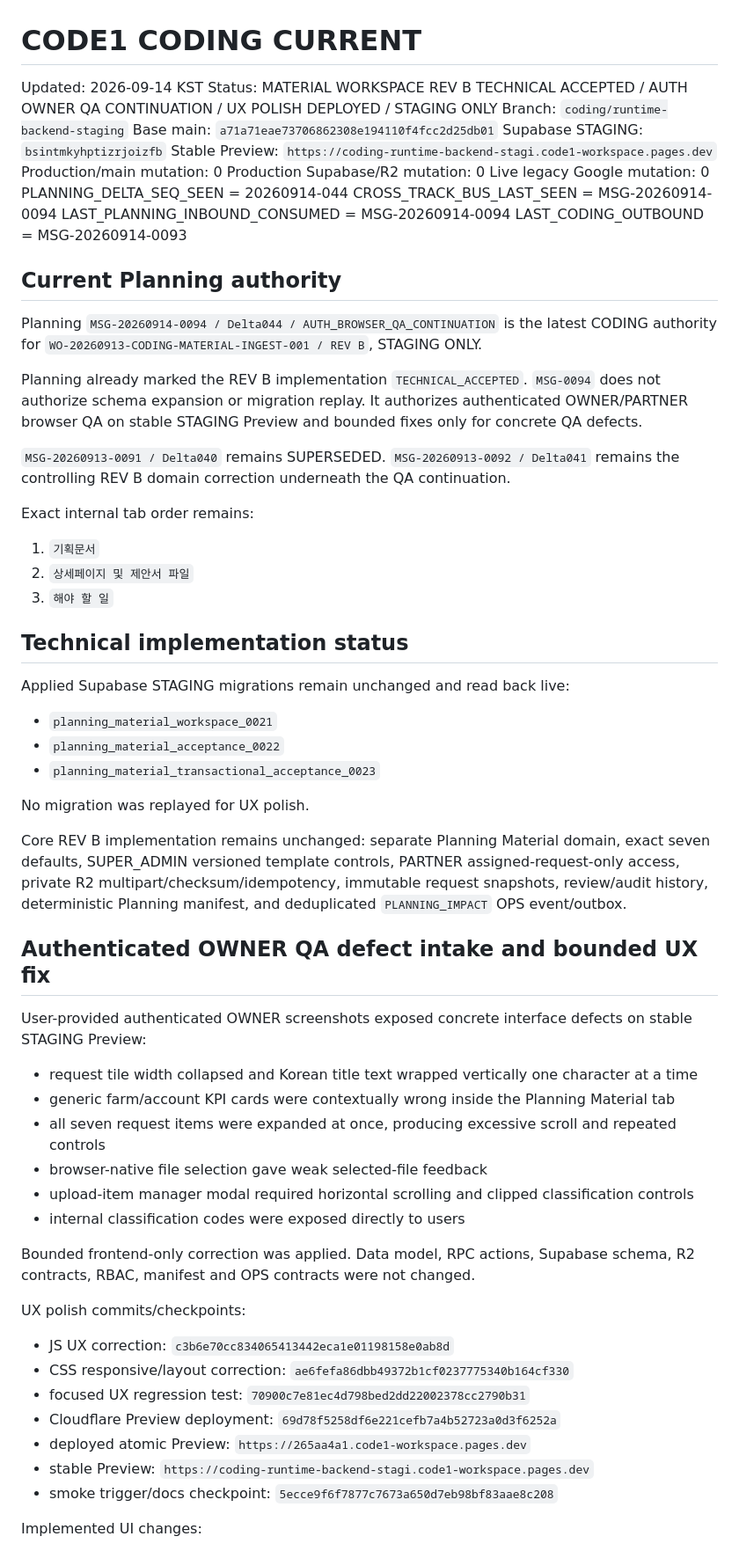
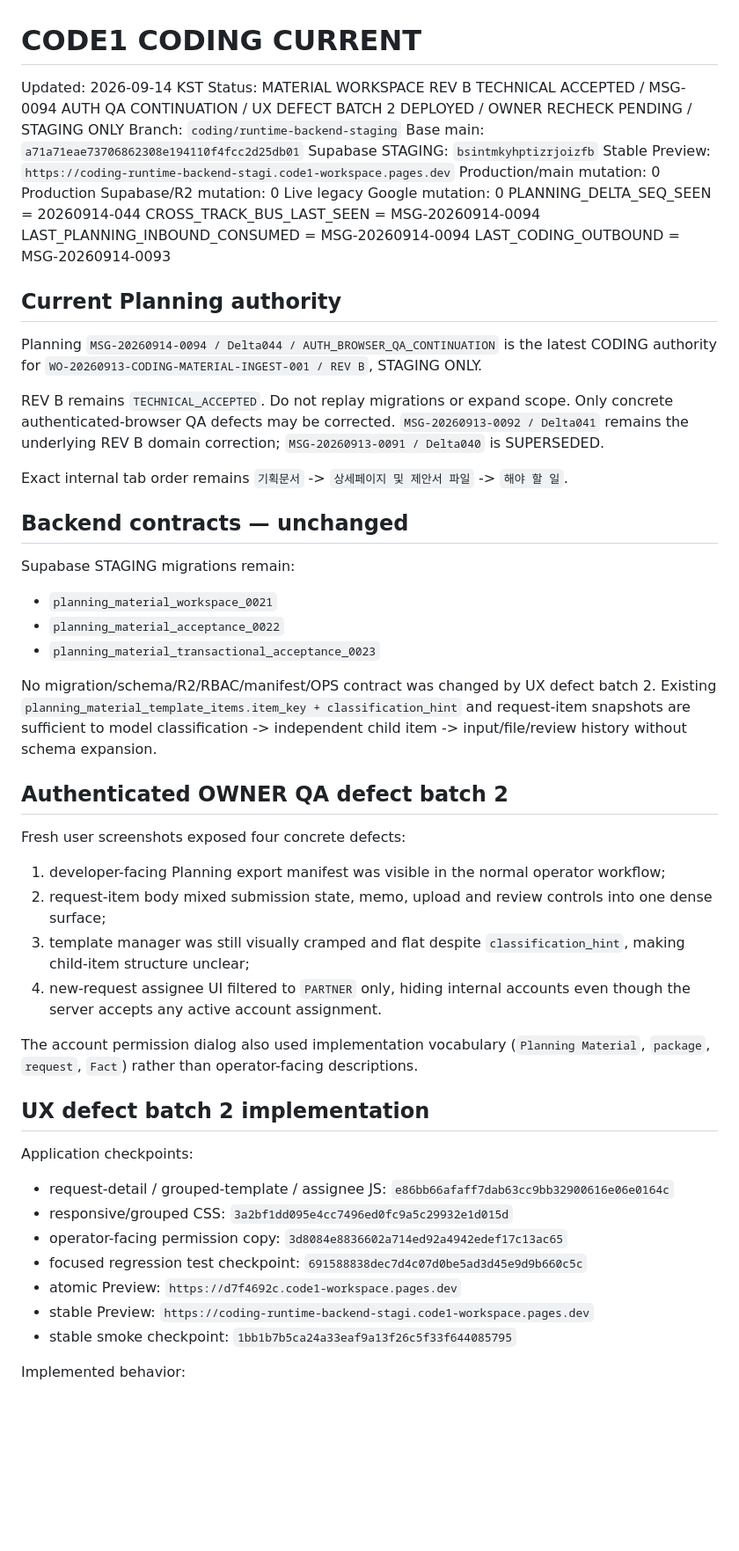
Before and after one commit to ydh1121/code1-workspace, a Markdown page: docs/coding/CURRENT.md, the part around one of its changes. Shown at 88% size. Drawn GitHub-style; blank space fills up the shorter version.

Commit message:
[CF-Pages-Skip] docs(coding): record material ux defect batch 2

```diff
--- a/docs/coding/CURRENT.md
+++ b/docs/coding/CURRENT.md
@@ -1,7 +1,7 @@
 # CODE1 CODING CURRENT
 
 Updated: 2026-09-14 KST
-Status: MATERIAL WORKSPACE REV B TECHNICAL ACCEPTED / AUTH OWNER QA CONTINUATION / UX POLISH DEPLOYED / STAGING ONLY
+Status: MATERIAL WORKSPACE REV B TECHNICAL ACCEPTED / MSG-0094 AUTH QA CONTINUATION / UX DEFECT BATCH 2 DEPLOYED / OWNER RECHECK PENDING / STAGING ONLY
 Branch: `coding/runtime-backend-staging`
 Base main: `a71a71eae73706862308e194110f4fcc2d25db01`
 Supabase STAGING: `bsintmkyhptizrjoizfb`
@@ -18,50 +18,42 @@ LAST_CODING_OUTBOUND = MSG-20260914-0093
 
 Planning `MSG-20260914-0094 / Delta044 / AUTH_BROWSER_QA_CONTINUATION` is the latest CODING authority for `WO-20260913-CODING-MATERIAL-INGEST-001 / REV B`, STAGING ONLY.
 
-Planning already marked the REV B implementation `TECHNICAL_ACCEPTED`. `MSG-0094` does not authorize schema expansion or migration replay. It authorizes authenticated OWNER/PARTNER browser QA on stable STAGING Preview and bounded fixes only for concrete QA defects.
+REV B remains `TECHNICAL_ACCEPTED`. Do not replay migrations or expand scope. Only concrete authenticated-browser QA defects may be corrected. `MSG-20260913-0092 / Delta041` remains the underlying REV B domain correction; `MSG-20260913-0091 / Delta040` is SUPERSEDED.
 
-`MSG-20260913-0091 / Delta040` remains SUPERSEDED. `MSG-20260913-0092 / Delta041` remains the controlling REV B domain correction underneath the QA continuation.
+Exact internal tab order remains `기획문서` -> `상세페이지 및 제안서 파일` -> `해야 할 일`.
 
-Exact internal tab order remains:
+## Backend contracts — unchanged
 
-1. `기획문서`
-2. `상세페이지 및 제안서 파일`
-3. `해야 할 일`
-
-## Technical implementation status
-
-Applied Supabase STAGING migrations remain unchanged and read back live:
+Supabase STAGING migrations remain:
 
 - `planning_material_workspace_0021`
 - `planning_material_acceptance_0022`
 - `planning_material_transactional_acceptance_0023`
 
-No migration was replayed for UX polish.
+No migration/schema/R2/RBAC/manifest/OPS contract was changed by UX defect batch 2. Existing `planning_material_template_items.item_key + classification_hint` and request-item snapshots are sufficient to model classification -> independent child item -> input/file/review history without schema expansion.
 
-Core REV B implementation remains unchanged: separate Planning Material domain, exact seven defaults, SUPER_ADMIN versioned template controls, PARTNER assigned-request-only access, private R2 multipart/checksum/idempotency, immutable request snapshots, review/audit history, deterministic Planning manifest, and deduplicated `PLANNING_IMPACT` OPS event/outbox.
+## Authenticated OWNER QA defect batch 2
 
-## Authenticated OWNER QA defect intake and bounded UX fix
+Fresh user screenshots exposed four concrete defects:
 
-User-provided authenticated OWNER screenshots exposed concrete interface defects on stable STAGING Preview:
+1. developer-facing Planning export manifest was visible in the normal operator workflow;
+2. request-item body mixed submission state, memo, upload and review controls into one dense surface;
+3. template manager was still visually cramped and flat despite `classification_hint`, making child-item structure unclear;
+4. new-request assignee UI filtered to `PARTNER` only, hiding internal accounts even though the server accepts any active account assignment.
 
-- request tile width collapsed and Korean title text wrapped vertically one character at a time
-- generic farm/account KPI cards were contextually wrong inside the Planning Material tab
-- all seven request items were expanded at once, producing excessive scroll and repeated controls
-- browser-native file selection gave weak selected-file feedback
-- upload-item manager modal required horizontal scrolling and clipped classification controls
-- internal classification codes were exposed directly to users
+The account permission dialog also used implementation vocabulary (`Planning Material`, `package`, `request`, `Fact`) rather than operator-facing descriptions.
 
-Bounded frontend-only correction was applied. Data model, RPC actions, Supabase schema, R2 contracts, RBAC, manifest and OPS contracts were not changed.
+## UX defect batch 2 implementation
 
-UX polish commits/checkpoints:
+Application checkpoints:
 
-- JS UX correction: `c3b6e70cc834065413442eca1e01198158e0ab8d`
-- CSS responsive/layout correction: `ae6fefa86dbb49372b1cf0237775340b164cf330`
-- focused UX regression test: `70900c7e81ec4d798bed2dd22002378cc2790b31`
-- Cloudflare Preview deployment: `69d78f5258df6e221cefb7a4b52723a0d3f6252a`
-- deployed atomic Preview: `https://265aa4a1.code1-workspace.pages.dev`
+- request-detail / grouped-template / assignee JS: `e86bb66afaff7dab63cc9bb32900616e06e0164c`
+- responsive/grouped CSS: `3a2bf1dd095e4cc7496ed0fc9a5c29932e1d015d`
+- operator-facing permission copy: `3d8084e8836602a714ed92a4942edef17c13ac65`
+- focused regression test checkpoint: `691588838dec7d4c07d0be5ad3d45e9d9b660c5c`
+- atomic Preview: `https://d7f4692c.code1-workspace.pages.dev`
 - stable Preview: `https://coding-runtime-backend-stagi.code1-workspace.pages.dev`
-- smoke trigger/docs checkpoint: `5ecce9f6f7877c7673a650d7eb98bf83aae8c208`
+- stable smoke checkpoint: `1bb1b7b5ca24a33eaf9a13f26c5f33f644085795`
 
-Implemented UI changes:
+Implemented behavior:
 
```
Also changed, not shown: other parts of docs/coding/CURRENT.md (+30 -31 lines).
